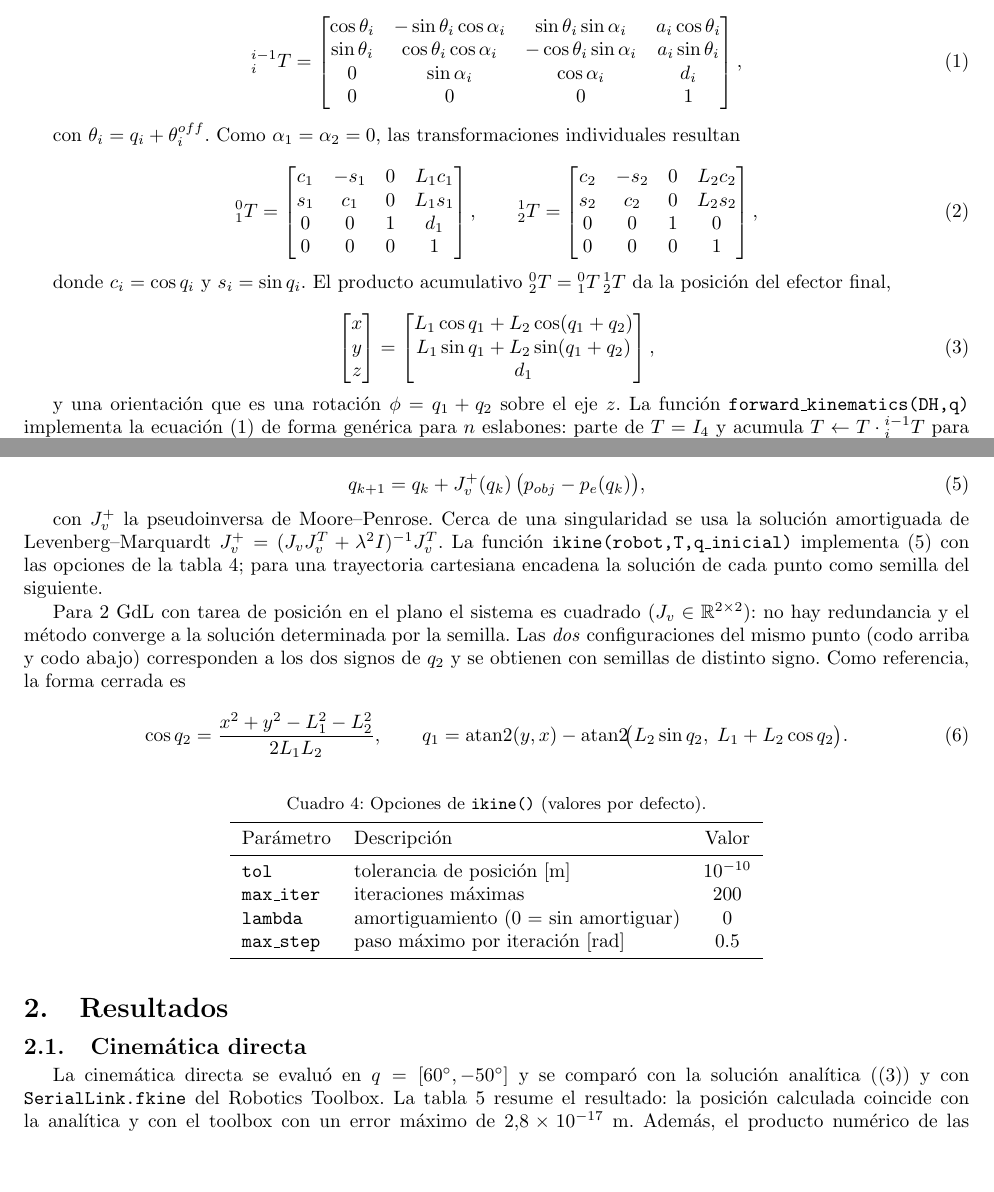
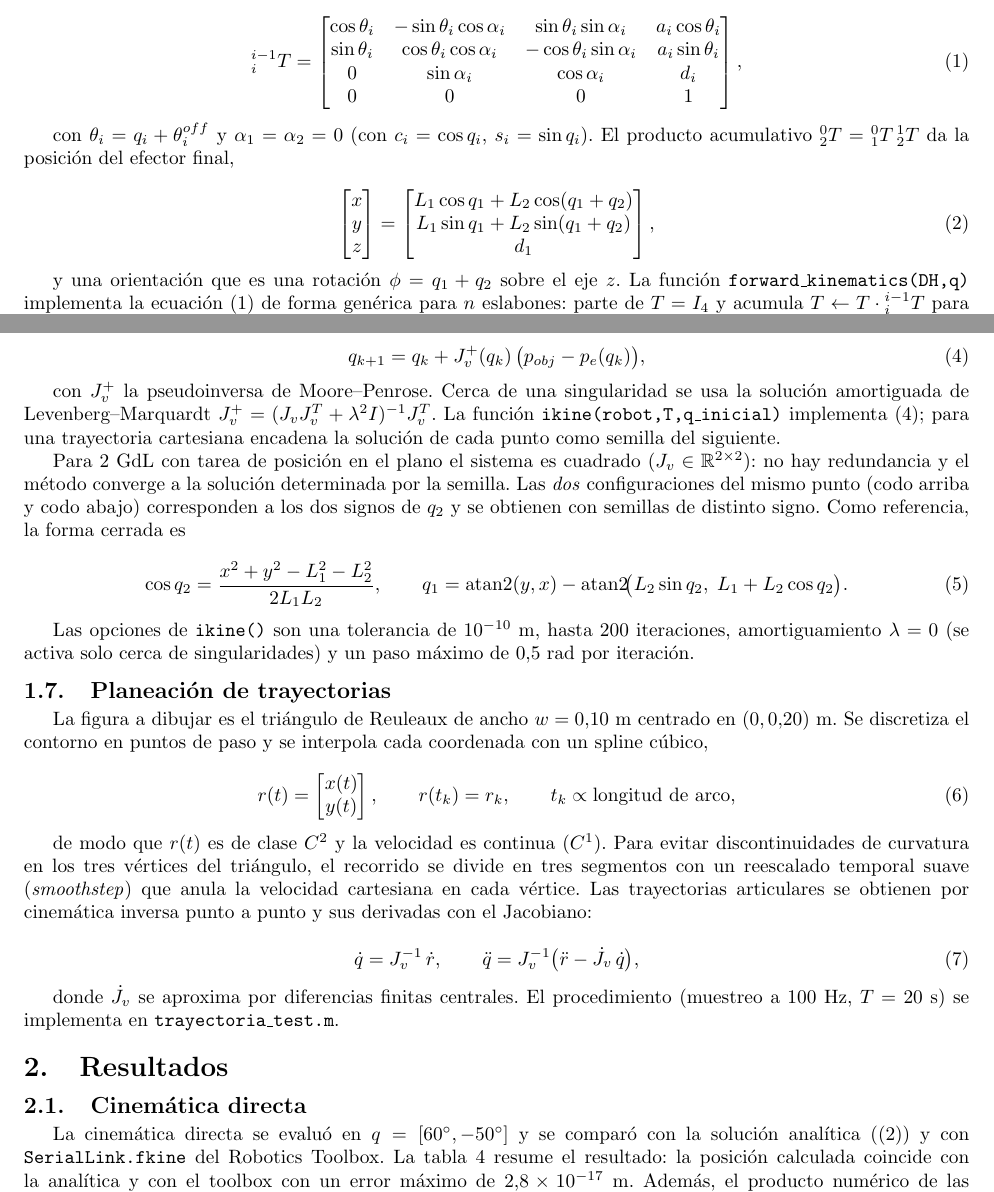
Before and after one commit to juandrodriguezf/robot-dibujante-2gdl, a LaTeX document (docs/informe-1/main.tex): two parts of pages 4 and 5 of 8, joined at a grey line, cut so that both start at the same text, the shorter picture padded with empty space. Compiled offline with pdfLaTeX.

Commit message:
Trayectorias del robot dibujante: contorno de Reuleaux, splines e inversa por Jacobiano

```diff
--- a/docs/informe-1/main.tex
+++ b/docs/informe-1/main.tex
@@ -208,29 +208,8 @@ La transformación homogénea que relaciona los marcos $i-1$ e $i$ es
 \label{eq:dh_mat}
 \end{equation}
 
-con $\theta_i = q_i + \theta_i^{off}$. Como $\alpha_1 = \alpha_2 = 0$, las
-transformaciones individuales resultan
-
-\begin{equation}
-{}^{0}_{1}T =
-\begin{bmatrix}
-c_1 & -s_1 & 0 & L_1 c_1 \\
-s_1 &  c_1 & 0 & L_1 s_1 \\
-0   &  0   & 1 & d_1 \\
-0   &  0   & 0 & 1
-\end{bmatrix},
-\qquad
-{}^{1}_{2}T =
-\begin{bmatrix}
-c_2 & -s_2 & 0 & L_2 c_2 \\
-s_2 &  c_2 & 0 & L_2 s_2 \\
-0   &  0   & 1 & 0 \\
-0   &  0   & 0 & 1
-\end{bmatrix},
-\label{eq:A1A2}
-\end{equation}
-
-donde $c_i = \cos q_i$ y $s_i = \sin q_i$. El producto acumulativo
+con $\theta_i = q_i + \theta_i^{off}$ y $\alpha_1 = \alpha_2 = 0$ (con
+$c_i = \cos q_i$, $s_i = \sin q_i$). El producto acumulativo
 ${}^{0}_{2}T = {}^{0}_{1}T\,{}^{1}_{2}T$ da la posición del efector final,
 
 \begin{equation}
@@ -283,9 +262,9 @@ q_{k+1} = q_k + J_v^{+}(q_k)\,\bigl(p_{obj} - p_e(q_k)\bigr),
 con $J_v^{+}$ la pseudoinversa de Moore--Penrose. Cerca de una singularidad se
 usa la solución amortiguada de Levenberg--Marquardt
 $J_v^{+} = (J_v J_v^{T} + \lambda^2 I)^{-1} J_v^{T}$. La función
-\texttt{ikine(robot,T,q\_inicial)} implementa \eqref{eq:newton} con las opciones
-de la tabla \ref{tab:ik_opts}; para una trayectoria cartesiana encadena la
-solución de cada punto como semilla del siguiente.
+\texttt{ikine(robot,T,q\_inicial)} implementa \eqref{eq:newton}; para una
+trayectoria cartesiana encadena la solución de cada punto como semilla del
+siguiente.
 
 Para 2 GdL con tarea de posición en el plano el sistema es cuadrado
 ($J_v \in \mathbb{R}^{2\times 2}$): no hay redundancia y el método converge a la
@@ -300,21 +279,39 @@ q_1 = \operatorname{atan2}(y,x) - \operatorname{atan2}\!\bigl(L_2\sin q_2,\; L_1
 \label{eq:ik_cf}
 \end{equation}
 
-\begin{table}[H]
-    \centering
-    \caption{Opciones de \texttt{ikine()} (valores por defecto).}
-    \label{tab:ik_opts}
-    \begin{tabular}{llc}
-    \toprule
-    Parámetro & Descripción & Valor \\
-    \midrule
-    \texttt{tol}      & tolerancia de posición [m]            & $10^{-10}$ \\
-    \texttt{max\_iter}& iteraciones máximas                   & 200 \\
-    \texttt{lambda}   & amortiguamiento ($0$ = sin amortiguar) & 0 \\
-    \texttt{max\_step}& paso máximo por iteración [rad]       & 0.5 \\
-    \bottomrule
-    \end{tabular}
-\end{table}
+Las opciones de \texttt{ikine()} son una tolerancia de $10^{-10}$ m, hasta 200
+iteraciones, amortiguamiento $\lambda = 0$ (se activa solo cerca de
+singularidades) y un paso máximo de $0.5$ rad por iteración.
+
+\subsection{Planeación de trayectorias}
+\label{sec:tray}
+
+La figura a dibujar es el triángulo de Reuleaux de ancho $w = 0.10$ m centrado en
+$(0, 0.20)$ m. Se discretiza el contorno en puntos de paso y se interpola cada
+coordenada con un spline cúbico,
+
+\begin{equation}
+r(t) = \begin{bmatrix} x(t) \\ y(t) \end{bmatrix},
+\qquad r(t_k) = r_k, \qquad t_k \propto \text{longitud de arco},
+\label{eq:spline}
+\end{equation}
+
+de modo que $r(t)$ es de clase $C^2$ y la velocidad es continua ($C^1$). Para
+evitar discontinuidades de curvatura en los tres vértices del triángulo, el
+recorrido se divide en tres segmentos con un reescalado temporal suave
+(\textit{smoothstep}) que anula la velocidad cartesiana en cada vértice. Las
+trayectorias articulares se obtienen por cinemática inversa punto a punto y sus
+derivadas con el Jacobiano:
+
+\begin{equation}
+\dot q = J_v^{-1}\,\dot r, \qquad
+\ddot q = J_v^{-1}\bigl(\ddot r - \dot J_v\,\dot q\bigr),
+\label{eq:qdot}
+\end{equation}
+
+donde $\dot J_v$ se aproxima por diferencias finitas centrales. El procedimiento
+(muestreo a $100$ Hz, $T = 20$ s) se implementa en
+\texttt{trayectoria\_test.m}.
 
 \section{Resultados}
 
```
Also changed, not shown: docs/informe-1/figuras/trayectoria_articular.eps (added), docs/informe-1/figuras/trayectoria_cartesiana.eps (added), docs/informe-1/main.tex (48 more changed lines), 5 other files.
